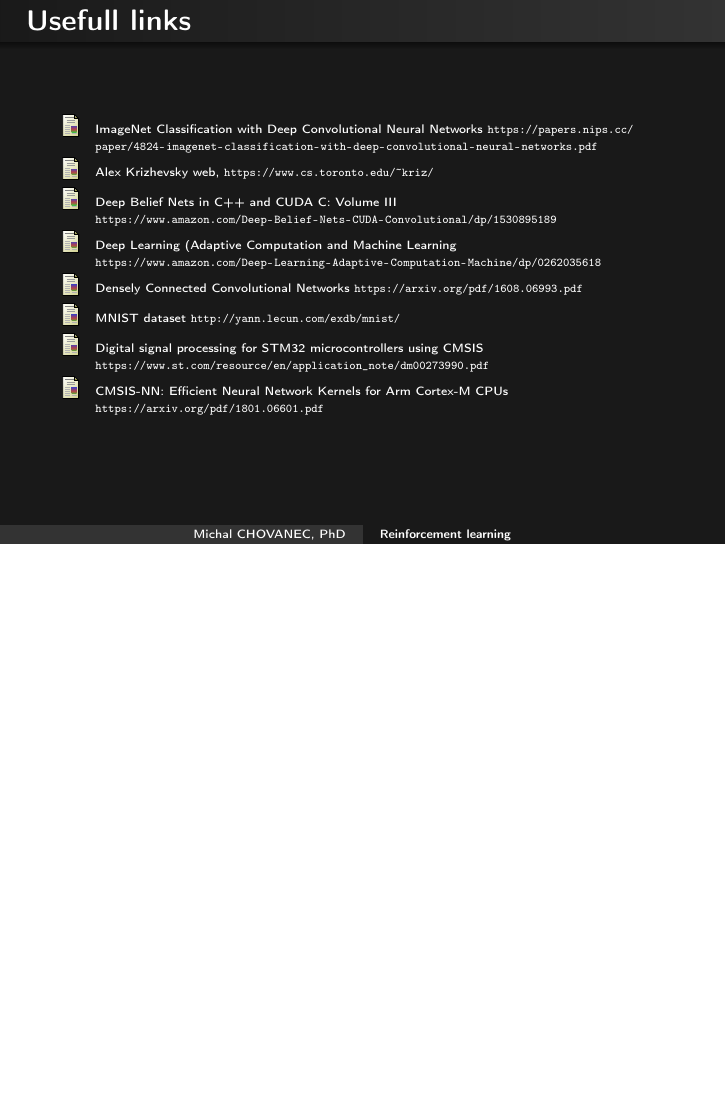
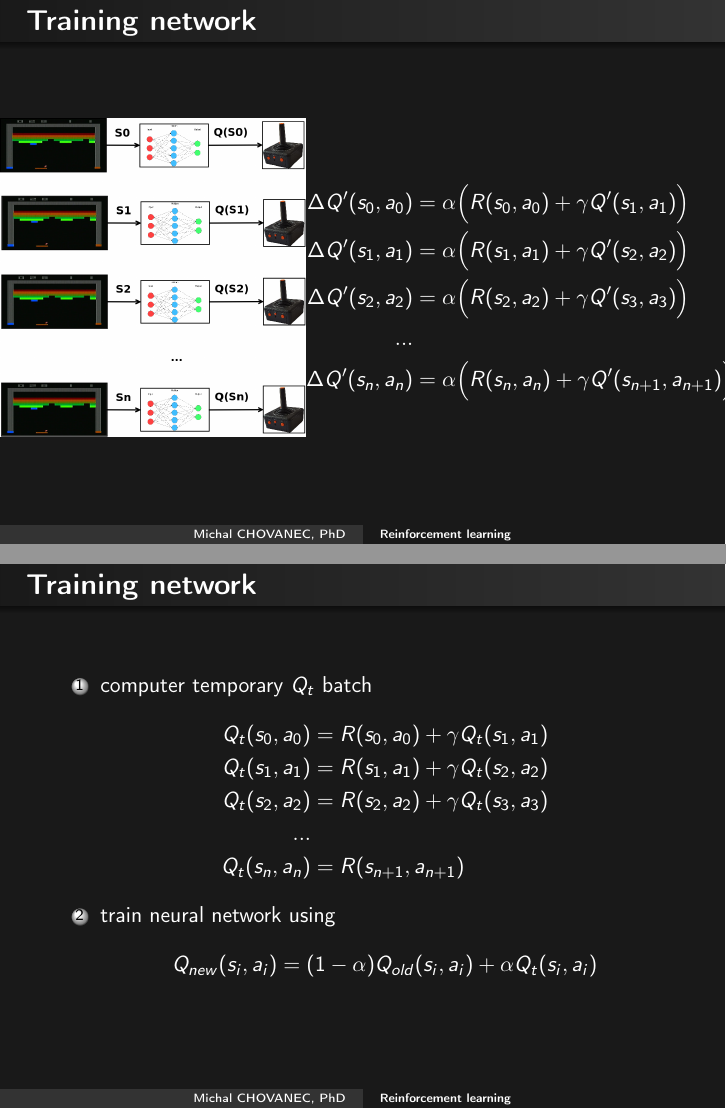
Before and after one commit to michalnand/machine_learning_results_new, LaTeX slides (presentations/reinforcement_learning/presentation.tex): page 19 of 20 before the commit and pages 20 and 21 of 24 after it, the two joined at a grey line, the shorter picture padded with empty space. Compiled offline with pdfLaTeX.

Commit message:
rl presentation

```diff
--- a/presentations/reinforcement_learning/presentation.tex
+++ b/presentations/reinforcement_learning/presentation.tex
@@ -443,0 +459,48 @@ SARSA : Q(s, a) &= (1-\alpha)Q(s, a) + \alpha\Big(R(s, a) + \gamma Q(s', a')\Big
+\begin{frame}{\bf Training network}
+
+\begin{columns}
+  \begin{column}{0.5\textwidth}
+
+      \begin{figure}
+        \includegraphics[scale=0.12]{../../diagrams/q_net_unrolled.png}
+      \end{figure}
+
+  \end{column}
+  \begin{column}{0.5\textwidth}  %%<--- here
+
+      \begin{align*}
+        \Delta Q'(s_0, a_0) &= \alpha\Big(R(s_0, a_0) + \gamma Q'(s_1, a_1)\Big) \\
+        \Delta Q'(s_1, a_1) &= \alpha\Big(R(s_1, a_1) + \gamma Q'(s_2, a_2)\Big) \\
+        \Delta Q'(s_2, a_2) &= \alpha\Big(R(s_2, a_2) + \gamma Q'(s_3, a_3)\Big) \\
+        ... \\
+        \Delta Q'(s_{n}, a_{n}) &= \alpha\Big(R(s_{n}, a_{n}) + \gamma Q'(s_{n+1}, a_{n+1})\Big)
+      \end{align*}
+
+  \end{column}
+\end{columns}
+
+
+\end{frame}
+
+
+\begin{frame}{\bf Training network}
+
+\begin{enumerate}
+\item computer temporary $Q_t$ batch
+      \begin{align*}
+        Q_t (s_0, a_0) &= R(s_0, a_0) + \gamma Q_t(s_1, a_1) \\
+        Q_t(s_1, a_1) &= R(s_1, a_1) + \gamma Q_t(s_2, a_2) \\
+        Q_t(s_2, a_2) &= R(s_2, a_2) + \gamma Q_t(s_3, a_3) \\
+        ... \\
+        Q_t(s_n, a_n) &= R(s_{n+1}, a_{n+1})
+      \end{align*}
+
+\item train neural network using
+      \begin{align*}
+        Q_{new}(s_i, a_i) &= (1 - \alpha)Q_{old}(s_i, a_i) + \alpha Q_t(s_i, a_i)
+      \end{align*}
+
+\end{enumerate}
+
+
+\end{frame}
@@ -447,13 +541,6 @@ SARSA : Q(s, a) &= (1-\alpha)Q(s, a) + \alpha\Big(R(s, a) + \gamma Q(s', a')\Big
 
 {\tiny
   \begin{thebibliography}{9}
-    \bibitem {}ImageNet Classification with Deep Convolutional Neural Networks \url{https://papers.nips.cc/paper/4824-imagenet-classification-with-deep-convolutional-neural-networks.pdf}
-    \bibitem {}Alex Krizhevsky web, \url{https://www.cs.toronto.edu/~kriz/}
-    \bibitem {}Deep Belief Nets in C++ and CUDA C: Volume III \url{https://www.amazon.com/Deep-Belief-Nets-CUDA-Convolutional/dp/1530895189}
-    \bibitem {}Deep Learning (Adaptive Computation and Machine Learning \url{https://www.amazon.com/Deep-Learning-Adaptive-Computation-Machine/dp/0262035618}
-    \bibitem {}Densely Connected Convolutional Networks \url{https://arxiv.org/pdf/1608.06993.pdf}
+    \bibitem {}Richard S. Sutton : Reinforcement Learning: An Introduction \\ \url{https://www.amazon.com/Reinforcement-Learning-Introduction-Adaptive-Computation/dp/0262193981}
+    \bibitem {}Maxim Lapan : Deep reinforcement learning \\ \url{https://www.amazon.com/Practical-Reinforcement-Learning-Maxim-Lapan/dp/1788834240}
 
-    \bibitem {}MNIST dataset \url{http://yann.lecun.com/exdb/mnist/}
-    \bibitem {}Digital signal processing for STM32 microcontrollers using CMSIS \url{https://www.st.com/resource/en/application_note/dm00273990.pdf}
-
-    \bibitem {}CMSIS-NN: Efficient Neural Network Kernels for Arm Cortex-M CPUs \url{https://arxiv.org/pdf/1801.06601.pdf}
```
Also changed, not shown: diagrams/q_net_unrolled.png (added), pictures/catcher.png (added), pictures/go.png (added), pictures/go_cnn_architecture.png (added), pictures/snake.png (added), pictures/tatara.jpg (added), presentations/reinforcement_learning/presentation.tex (79 more changed lines), 4 other files.
